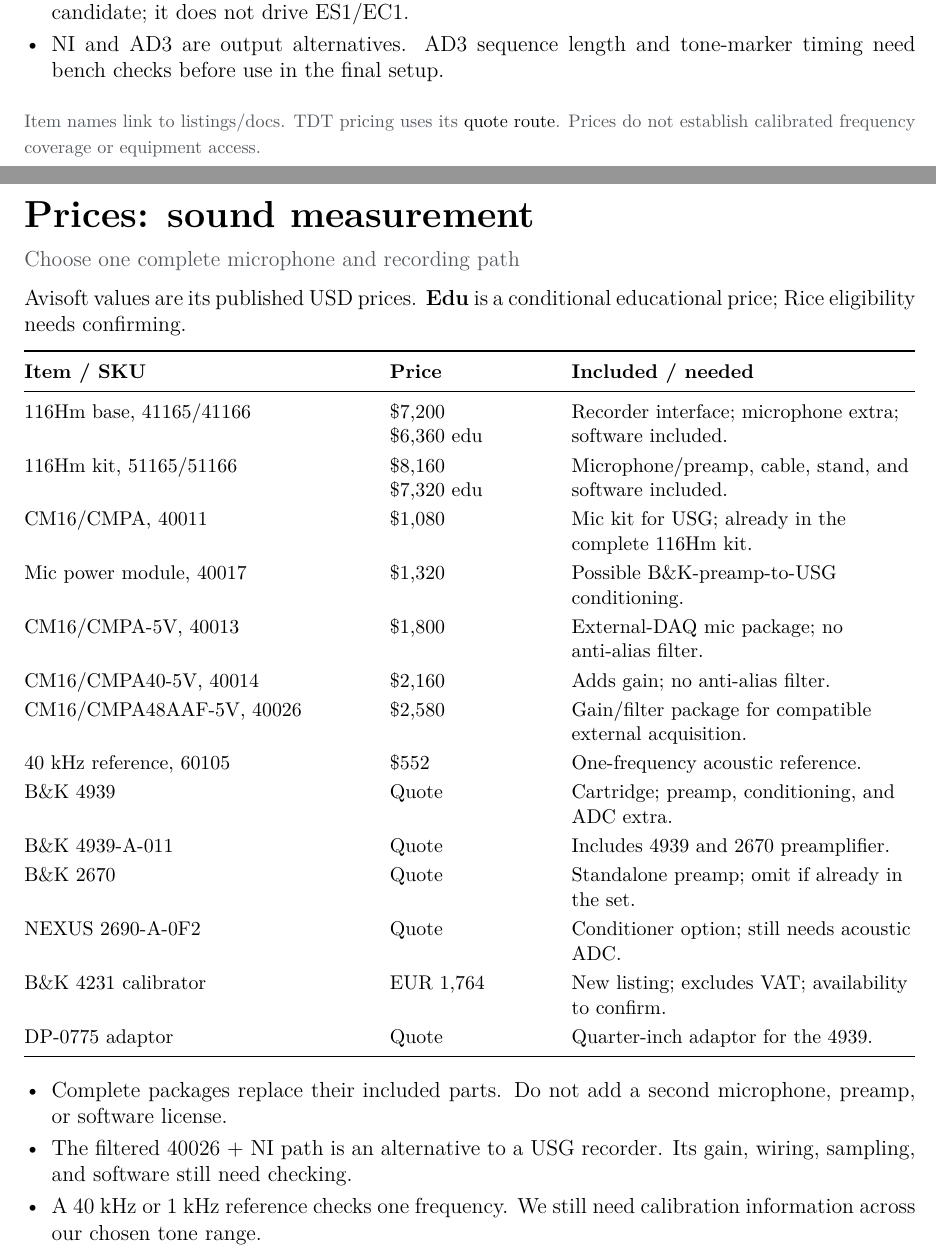
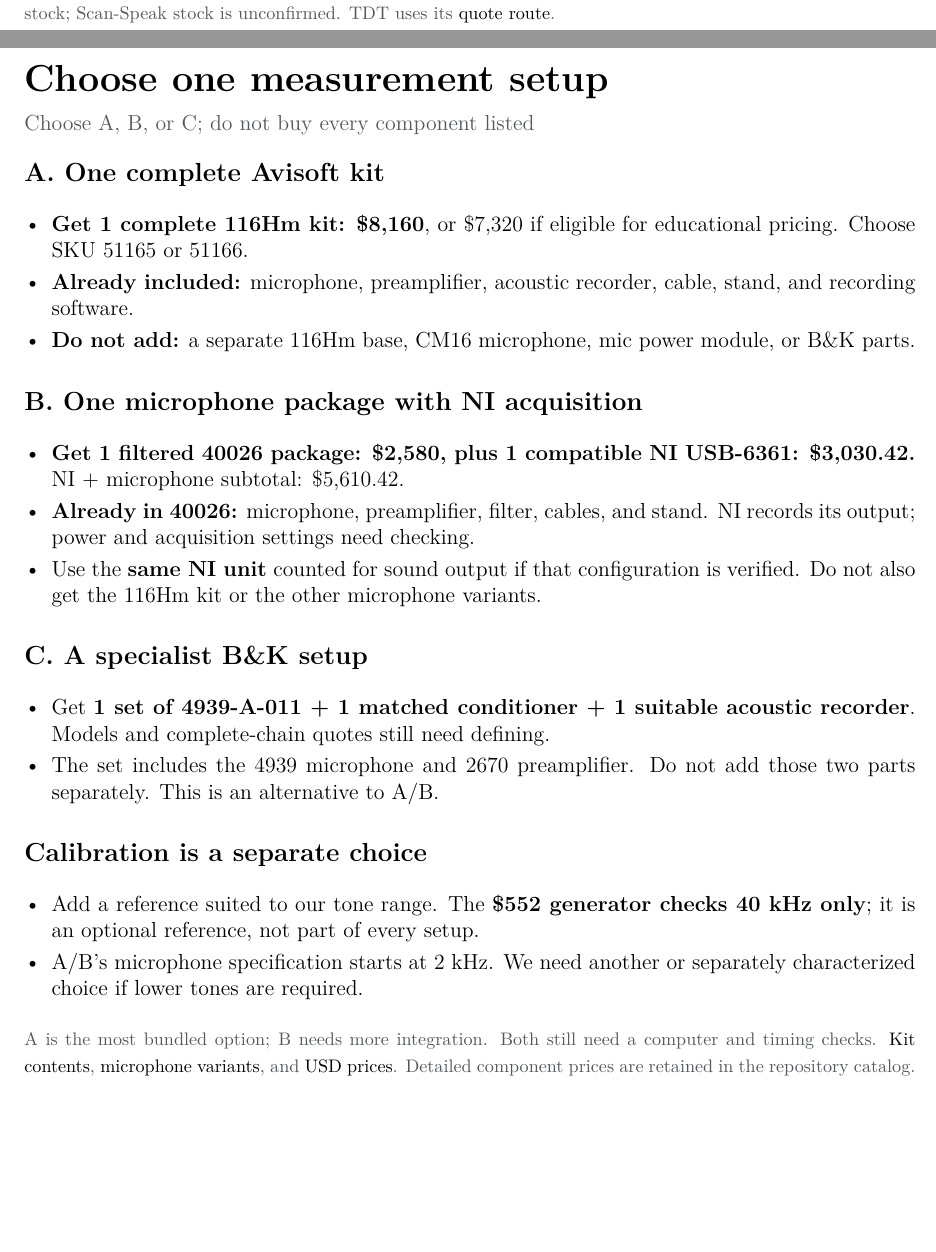
Before and after one commit to HowardWHSrun/audiotory_benchmark, a LaTeX document (output/pdf/Mouse_Auditory_Experiment.tex): two parts of pages 3 and 4 of 6, joined at a grey line, cut at the place of the change, the shorter picture padded with empty space. Compiled offline with pdfLaTeX.

Commit message:
Group equipment alternatives into complete setup choices

```diff
--- a/output/pdf/Mouse_Auditory_Experiment.tex
+++ b/output/pdf/Mouse_Auditory_Experiment.tex
@@ -112,4 +105,3 @@
-\item Either bare tweeter needs a suitable conventional amplifier, wiring, and mounting. ART is a candidate; it does not drive ES1/EC1.
-\item NI and AD3 are output alternatives. AD3 sequence length and tone-marker timing need bench checks before use in the final setup.
+\item \textbf{NI USB-6361: \$3,030.42.} SKU 781442-01. Add one waveform-output device for the chosen sound group. \href{https://www.newark.com/ni-now-part-of-emerson/781442-01/multifunction-i-o-device-usb-6361/dp/14AJ5341}{\equipref{dealer listing}}
+\item If measurement choice B uses this same NI unit, count it \textbf{once}, not again as another recording device.
 \end{itemize}
-{\footnotesize\color{muted}Item names link to listings/docs. TDT pricing uses its \href{https://www.tdt.com/request-a-quote/}{quote route}. Prices do not establish calibrated frequency coverage or equipment access.}
@@ -116,37 +115,35 @@
+{\footnotesize\color{muted}Prices checked October 8, 2026, in USD; tax/shipping extra unless included by the seller. Peerless showed zero stock; Scan-Speak stock is unconfirmed. TDT uses its \href{https://www.tdt.com/request-a-quote/}{quote route}.}
 
 \newpage
-{\LARGE\bfseries Prices: sound measurement}\par
-{\color{muted}Choose one complete microphone and recording path}\par
+{\LARGE\bfseries Choose one measurement setup}\par
+{\color{muted}Choose A, B, or C; do not buy every component listed}\par
 
-Avisoft values are its \href{https://avisoft.com/price-list-ordering-information/}{published USD prices}. \textbf{Edu} is a conditional educational price; Rice eligibility needs confirming.
+\topic{A. One complete Avisoft kit}
+\begin{itemize}
+\item \textbf{Get 1 complete 116Hm kit: \$8,160}, or \$7,320 if eligible for educational pricing. Choose SKU 51165 or 51166.
+\item \textbf{Already included:} microphone, preamplifier, acoustic recorder, cable, stand, and recording software.
+\item \textbf{Do not add:} a separate 116Hm base, CM16 microphone, mic power module, or B\&K parts.
+\end{itemize}
 
-{\small\renewcommand{\arraystretch}{1.18}
-\begin{tabularx}{\linewidth}{@{}L P L@{}}
-\toprule
-\textbf{Item / SKU} & \textbf{Price} & \textbf{Included / needed} \\
-\midrule
-116Hm base, 41165/41166 & \$7,200\newline\$6,360 edu & Recorder interface; microphone extra; software included. \\
-116Hm kit, 51165/51166 & \$8,160\newline\$7,320 edu & Microphone/preamp, cable, stand, and software included. \\
-CM16/CMPA, 40011 & \$1,080 & Mic kit for USG; already in the complete 116Hm kit. \\
-Mic power module, 40017 & \$1,320 & Possible B\&K-preamp-to-USG conditioning. \\
-CM16/CMPA-5V, 40013 & \$1,800 & External-DAQ mic package; no anti-alias filter. \\
-CM16/CMPA40-5V, 40014 & \$2,160 & Adds gain; no anti-alias filter. \\
-CM16/CMPA48AAF-5V, 40026 & \$2,580 & Gain/filter package for compatible external acquisition. \\
-40 kHz reference, 60105 & \$552 & One-frequency acoustic reference. \\
-\href{https://www.bksv.com/-/media/literature/Product-Data/bp1851.ashx}{B\&K 4939} & Quote & Cartridge; preamp, conditioning, and ADC extra. \\
-\href{https://www.bksv.com/transducers/acoustic/microphones/microphone-set/4939-a-011}{B\&K 4939-A-011} & Quote & Includes 4939 and 2670 preamplifier. \\
-\href{https://www.hbkworld.com/ko/products/transducers/acoustic/microphone-preamplifiers/classic-type/2670}{B\&K 2670} & Quote & Standalone preamp; omit if already in the set. \\
-\href{https://www.hbkworld.com/en/products/instruments/sound-vibration-daq/nexus/2690-a-0f2-microphone}{NEXUS 2690-A-0F2} & Quote & Conditioner option; still needs acoustic ADC. \\
-\href{https://www.leasametric.com/en/product/bruel-kjaer-4231/}{B\&K 4231 calibrator} & EUR 1,764 & New listing; excludes VAT; availability to confirm. \\
-\href{https://www.bksv.com/doc/bp1311.pdf}{DP-0775 adaptor} & Quote & Quarter-inch adaptor for the 4939. \\
-\bottomrule
-\end{tabularx}}
+\topic{B. One microphone package with NI acquisition}
+\begin{itemize}
+\item \textbf{Get 1 filtered 40026 package: \$2,580, plus 1 compatible NI USB-6361: \$3,030.42.} NI + microphone subtotal: \$5,610.42.
+\item \textbf{Already in 40026:} microphone, preamplifier, filter, cables, and stand. NI records its output; power and acquisition settings need checking.
+\item Use the \textbf{same NI unit} counted for sound output if that configuration is verified. Do not also get the 116Hm kit or the other microphone variants.
+\end{itemize}
 
+\topic{C. A specialist B\&K setup}
 \begin{itemize}
-\item Complete packages replace their included parts. Do not add a second microphone, preamp, or software license.
-\item The filtered 40026 + NI path is an alternative to a USG recorder. Its gain, wiring, sampling, and software still need checking.
-\item A 40 kHz or 1 kHz reference checks one frequency. We still need calibration information across our chosen tone range.
+\item Get \textbf{1 set of 4939-A-011 + 1 matched conditioner + 1 suitable acoustic recorder}. Models and complete-chain quotes still need defining.
+\item The set includes the 4939 microphone and 2670 preamplifier. Do not add those two parts separately. This is an alternative to A/B.
 \end{itemize}
+
+\topic{Calibration is a separate choice}
+\begin{itemize}
+\item Add a reference suited to our tone range. The \textbf{\$552 generator checks 40 kHz only}; it is an optional reference, not part of every setup.
+\item A/B's microphone specification starts at 2 kHz. We need another or separately characterized choice if lower tones are required.
+\end{itemize}
+{\footnotesize\color{muted}A is the most bundled option; B needs more integration. Both still need a computer and timing checks. \href{https://avisoft.com/ultrasoundgate/116hm/}{Kit contents}, \href{https://avisoft.com/ultrasound-microphones/cm16-cmpa/}{microphone variants}, and \href{https://avisoft.com/price-list-ordering-information/}{USD prices}. Detailed component prices are retained in the repository catalog.}
 
 \newpage
 {\LARGE\bfseries Prices: recording and data}\par
```
Also changed, not shown: Mouse_Equipment_Pricing_2026-10-08.md (+30 -4 lines), Mouse_Setup_Equipment_Plan.md (+1 -1 lines), Research_Log.md (+8 -0 lines), README.md, output/pdf/Mouse_Auditory_Experiment.pdf, output/pdf/Mouse_Auditory_Experiment.tex (58 more changed lines).
